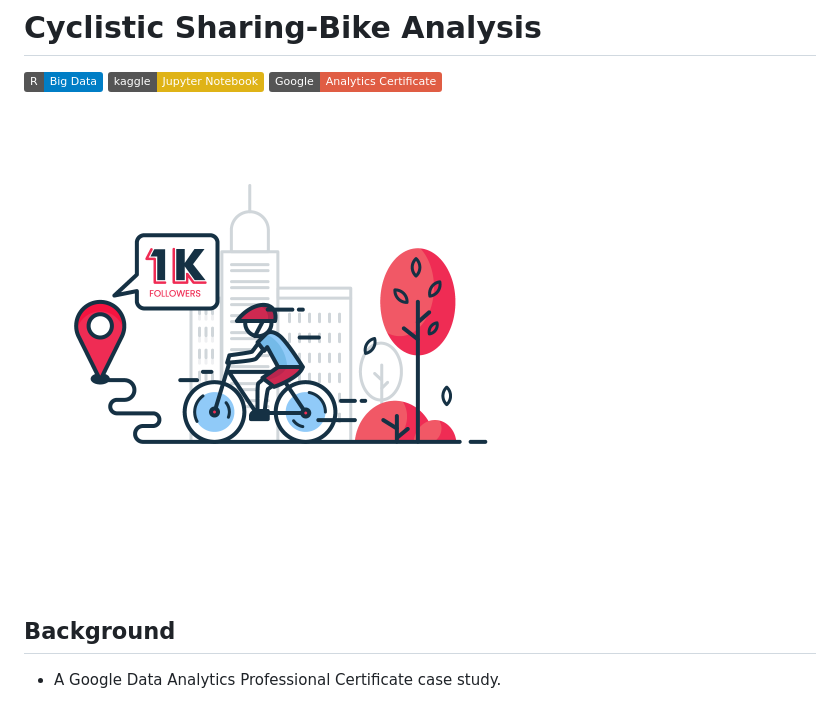
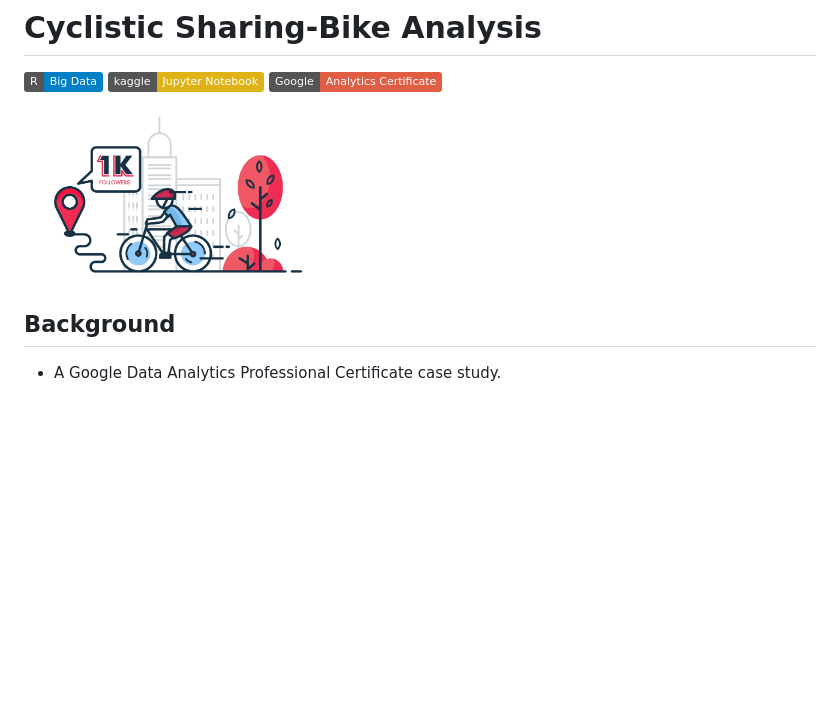
Before and after one commit to Dongli99/Cyclistic, a Markdown page: README.md, the part around the change. GitHub-like rendering; pictures changed too: citybike.png (deleted), img/citybike.png (added); badges without logos; blank space fills up the shorter version.

Commit message:
resized city-bike

```diff
--- a/README.md
+++ b/README.md
@@ -3,7 +3,8 @@
 ![Static Badge](https://img.shields.io/badge/R-Big_Data-blue)
 ![Static Badge](https://img.shields.io/badge/kaggle-Jupyter_Notebook-yellow)
 ![Static Badge](https://img.shields.io/badge/Google-Analytics_Certificate-red)
-<img src="citybike.png"  width="500" height="500">
+
+<img src="/img/citybike.png"  width="300" height="300">
 
 ## Background
 
```
